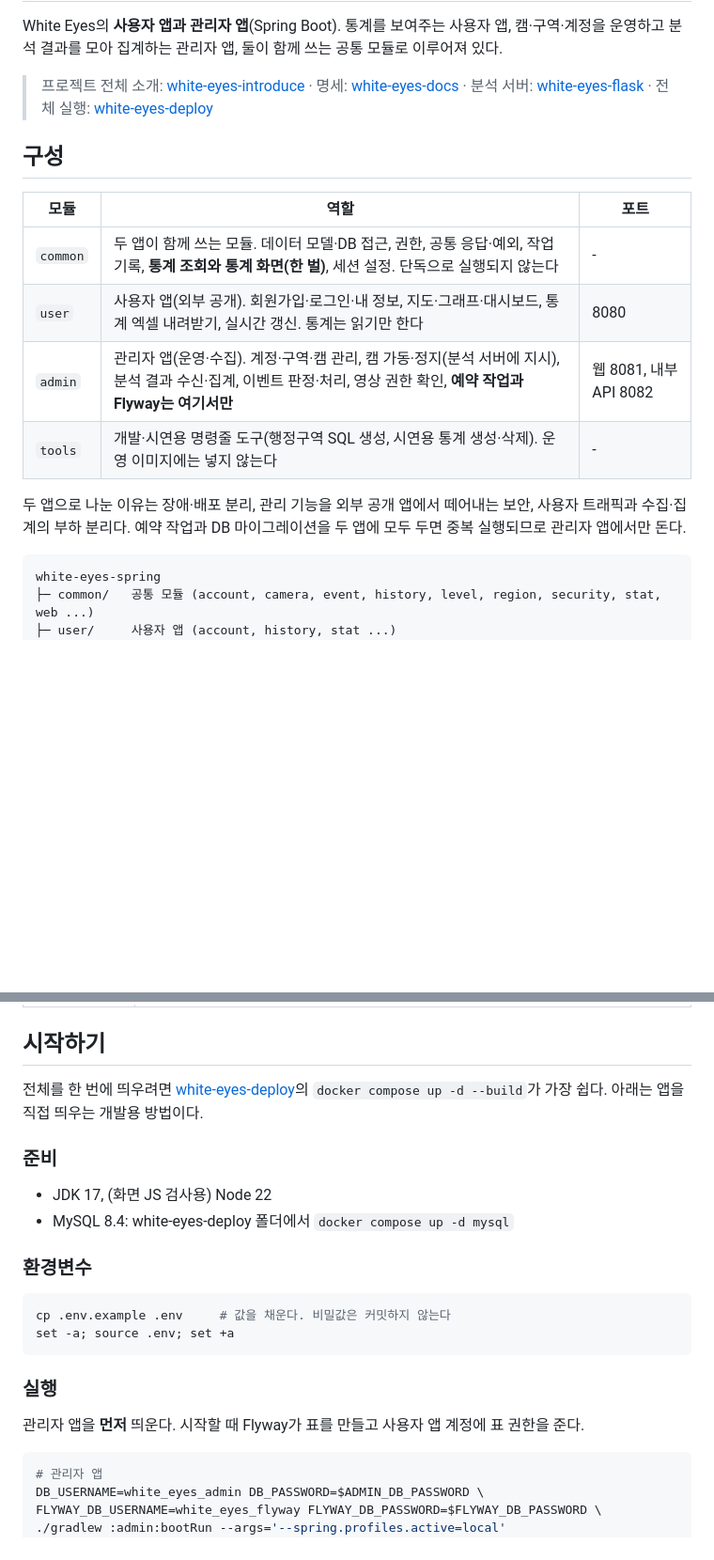
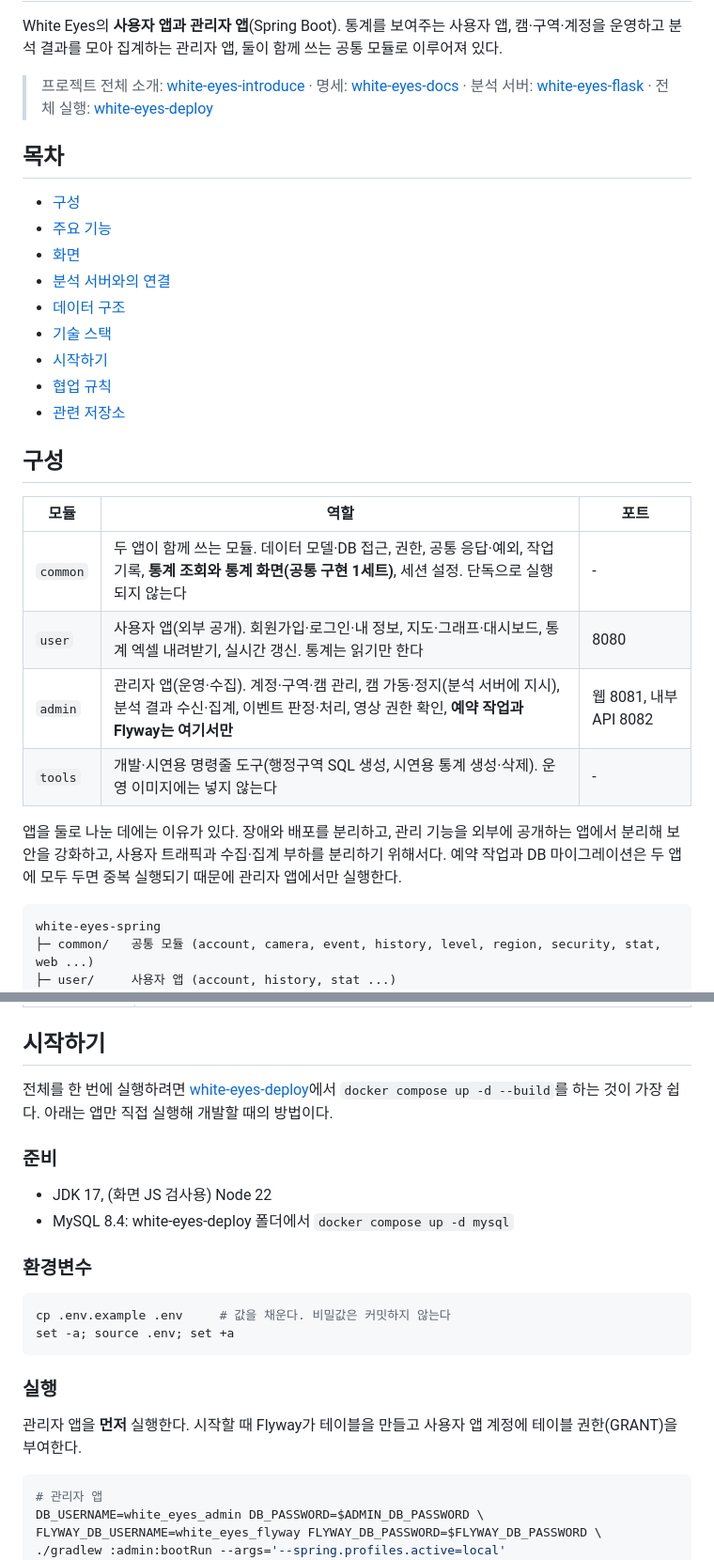
Before and after one commit to white-eyes1/white-eyes-spring, a Markdown page: README.md, 2 parts joined by grey strips. Shown at 94% size. Rendered like a GitHub page; blank space fills up the shorter version.

````diff
--- a/README.md
+++ b/README.md
@@ -5,16 +5,27 @@ White Eyes의 **사용자 앱과 관리자 앱**(Spring Boot). 통계를 보여
 > 프로젝트 전체 소개: [white-eyes-introduce](https://github.com/white-eyes1/white-eyes-introduce) · 명세: [white-eyes-docs](https://github.com/white-eyes1/white-eyes-docs) · 분석 서버: [white-eyes-flask](https://github.com/white-eyes1/white-eyes-flask) · 전체 실행: [white-eyes-deploy](https://github.com/white-eyes1/white-eyes-deploy)
 
 
+## 목차
+- [구성](#구성)
+- [주요 기능](#주요-기능)
+- [화면](#화면)
+- [분석 서버와의 연결](#분석-서버와의-연결)
+- [데이터 구조](#데이터-구조)
+- [기술 스택](#기술-스택)
+- [시작하기](#시작하기)
+- [협업 규칙](#협업-규칙)
+- [관련 저장소](#관련-저장소)
+
 ## 구성
 
 | 모듈 | 역할 | 포트 |
 |---|---|---|
-| `common` | 두 앱이 함께 쓰는 모듈. 데이터 모델·DB 접근, 권한, 공통 응답·예외, 작업 기록, **통계 조회와 통계 화면(한 벌)**, 세션 설정. 단독으로 실행되지 않는다 | - |
+| `common` | 두 앱이 함께 쓰는 모듈. 데이터 모델·DB 접근, 권한, 공통 응답·예외, 작업 기록, **통계 조회와 통계 화면(공통 구현 1세트)**, 세션 설정. 단독으로 실행되지 않는다 | - |
 | `user` | 사용자 앱(외부 공개). 회원가입·로그인·내 정보, 지도·그래프·대시보드, 통계 엑셀 내려받기, 실시간 갱신. 통계는 읽기만 한다 | 8080 |
 | `admin` | 관리자 앱(운영·수집). 계정·구역·캠 관리, 캠 가동·정지(분석 서버에 지시), 분석 결과 수신·집계, 이벤트 판정·처리, 영상 권한 확인, **예약 작업과 Flyway는 여기서만** | 웹 8081, 내부 API 8082 |
 | `tools` | 개발·시연용 명령줄 도구(행정구역 SQL 생성, 시연용 통계 생성·삭제). 운영 이미지에는 넣지 않는다 | - |
 
-두 앱으로 나눈 이유는 장애·배포 분리, 관리 기능을 외부 공개 앱에서 떼어내는 보안, 사용자 트래픽과 수집·집계의 부하 분리다. 예약 작업과 DB 마이그레이션을 두 앱에 모두 두면 중복 실행되므로 관리자 앱에서만 돈다.
+앱을 둘로 나눈 데에는 이유가 있다. 장애와 배포를 분리하고, 관리 기능을 외부에 공개하는 앱에서 분리해 보안을 강화하고, 사용자 트래픽과 수집·집계 부하를 분리하기 위해서다. 예약 작업과 DB 마이그레이션은 두 앱에 모두 두면 중복 실행되기 때문에 관리자 앱에서만 실행한다.
 
 ```
 white-eyes-spring
@@ -81,7 +100,7 @@ white-eyes-spring
 
 ## 시작하기
 
-전체를 한 번에 띄우려면 [white-eyes-deploy](https://github.com/white-eyes1/white-eyes-deploy)의 `docker compose up -d --build`가 가장 쉽다. 아래는 앱을 직접 띄우는 개발용 방법이다.
+전체를 한 번에 실행하려면 [white-eyes-deploy](https://github.com/white-eyes1/white-eyes-deploy)에서 `docker compose up -d --build`를 하는 것이 가장 쉽다. 아래는 앱만 직접 실행해 개발할 때의 방법이다.
 
 ### 준비
 - JDK 17, (화면 JS 검사용) Node 22
@@ -94,7 +113,7 @@ set -a; source .env; set +a
 ```
 
 ### 실행
-관리자 앱을 **먼저** 띄운다. 시작할 때 Flyway가 표를 만들고 사용자 앱 계정에 표 권한을 준다.
+관리자 앱을 **먼저** 실행한다. 시작할 때 Flyway가 테이블을 만들고 사용자 앱 계정에 테이블 권한(GRANT)을 부여한다.
 
 ```bash
 # 관리자 앱
````
Also changed, not shown: other parts of README.md (+11 -3 lines), docs/images/architecture.png (added), docs/images/erd.png (added).
